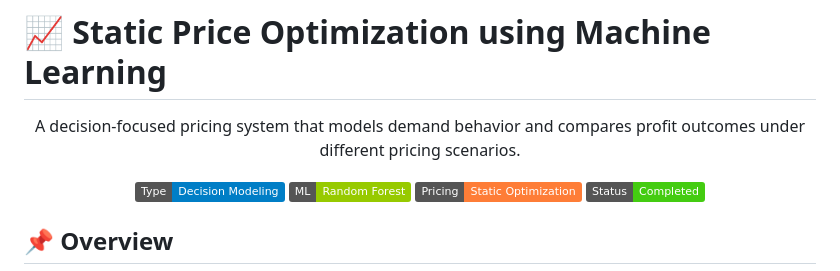
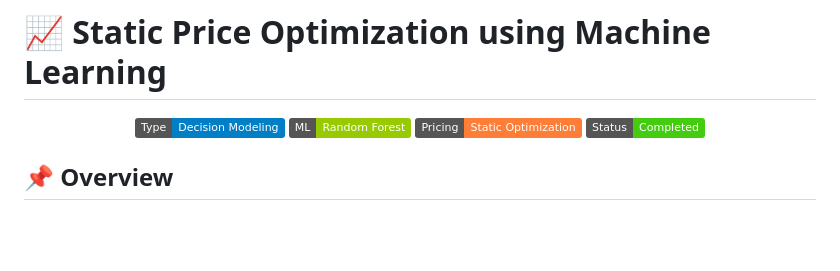
Before and after one commit to Kalyan9639/Machine-Learning, a Markdown page: ML Project - Static Pricing Optimizer/README.md, the part around the change. Rendered like a GitHub page; badges without logos; blank space fills up the shorter version.

```diff
--- a/ML Project - Static Pricing Optimizer/README.md
+++ b/ML Project - Static Pricing Optimizer/README.md
@@ -1,9 +1,4 @@
 # 📈 Static Price Optimization using Machine Learning
-
-<p align="center">
-  A decision-focused pricing system that models demand behavior
-  and compares profit outcomes under different pricing scenarios.
-</p>
 
 <p align="center">
   <img src="https://img.shields.io/badge/Type-Decision%20Modeling-blue">
```
